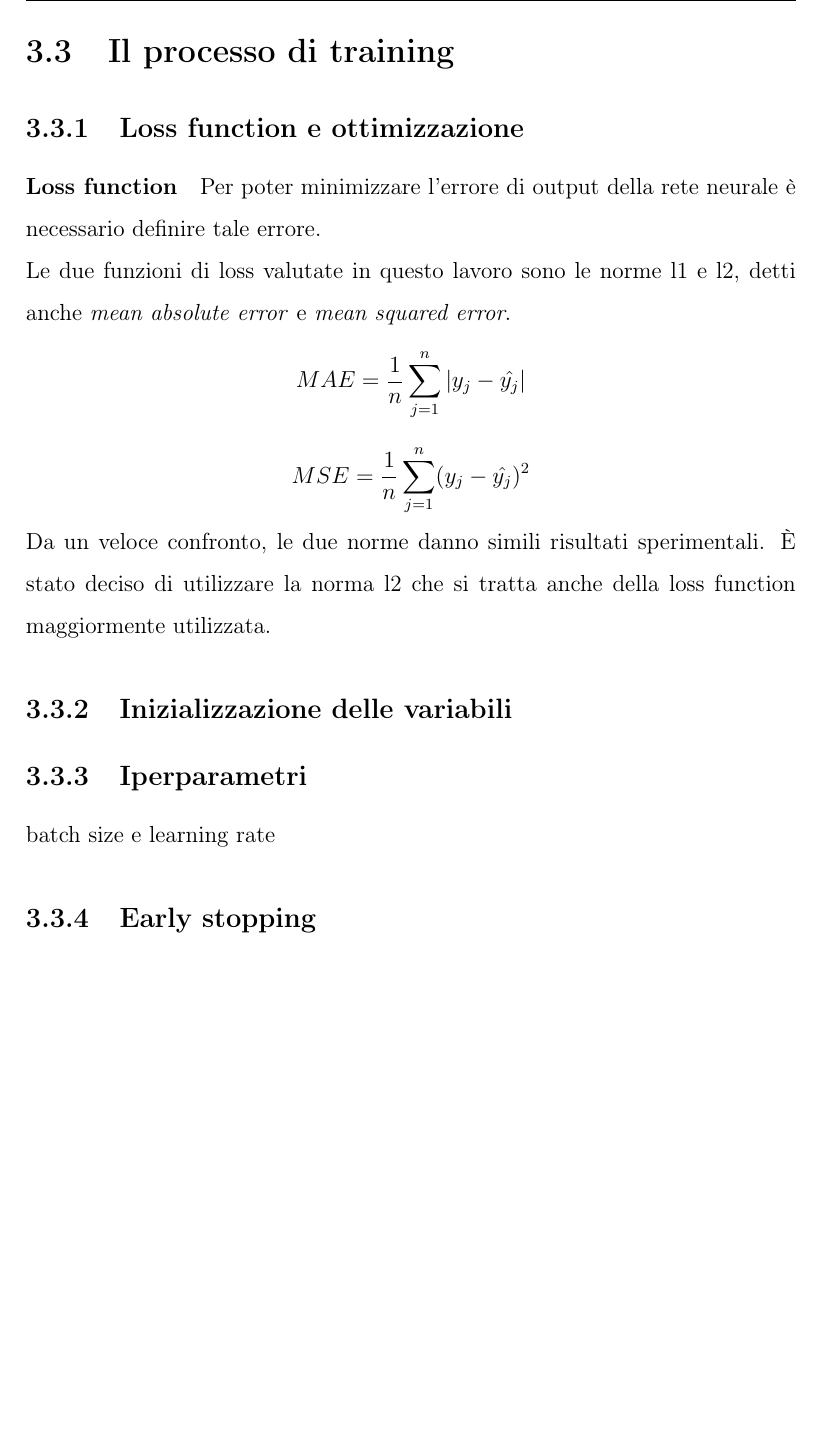
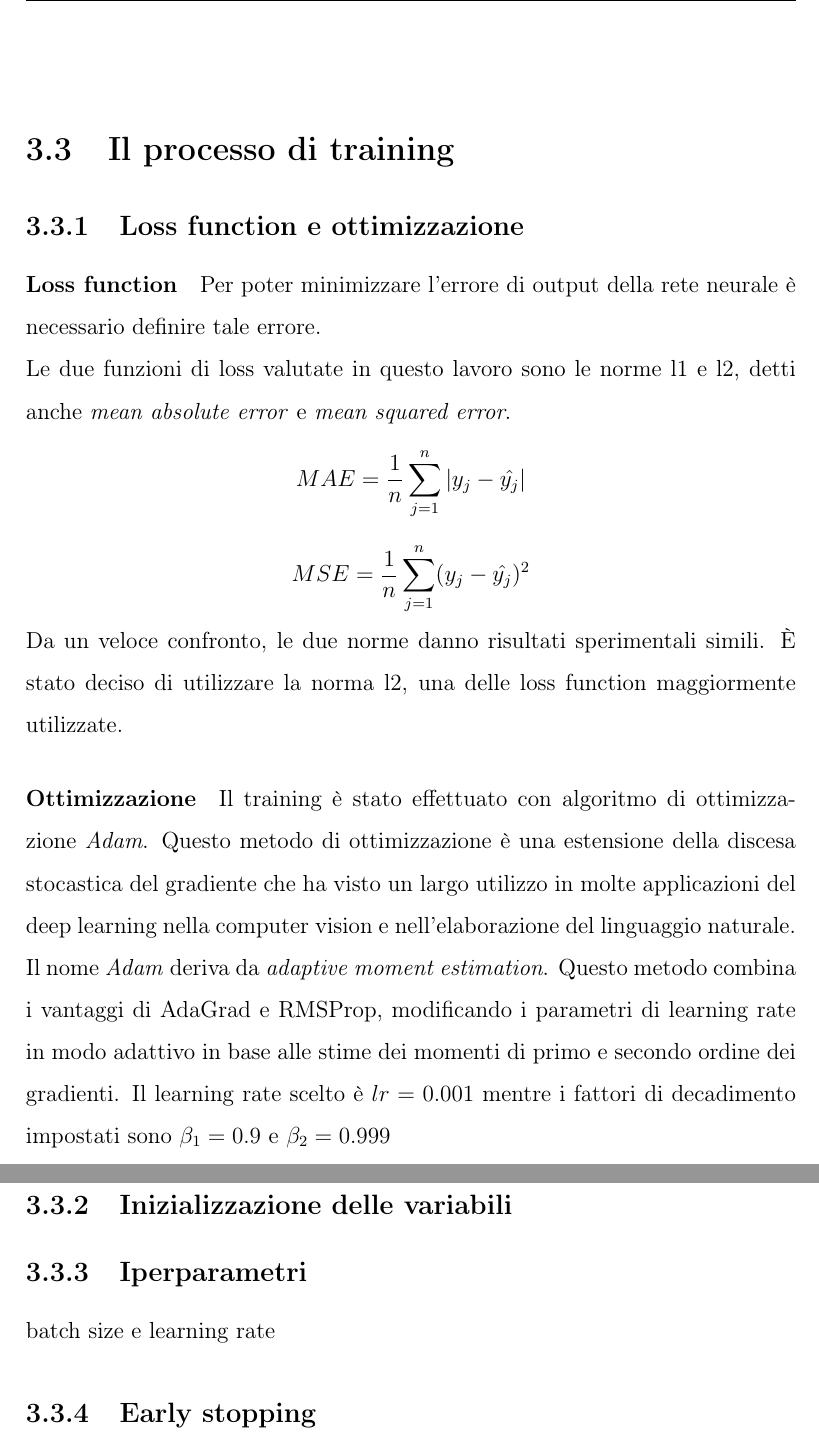
Before and after one commit to frankplus/tof-stereo-fusion, a LaTeX book (Latex/main.tex, which reads Latex/capitolo3.tex): part of page 22 of 25 before the commit and two parts of pages 22 and 23 of 26 after it, the two joined at a grey line, cut so that both start at the same text, the shorter picture padded with empty space. Compiled offline with pdfLaTeX.

Commit message:
loss function e ottimizzazione

```diff
--- a/Latex/capitolo3.tex
+++ b/Latex/capitolo3.tex
@@ -41,7 +41,8 @@ L'architettura della rete neurale convoluzionale utilizzata in questo lavoro di
     \centering
     \includegraphics[width=0.6\columnwidth]{my_res_block.png}
     \caption[Diagramma del blocco residuale]{Diagramma del blocco residuale}
-\end{figure}
+\end{figure}\\
+
 
 \section{Il processo di training}
 \subsection{Loss function e ottimizzazione}
@@ -49,7 +50,9 @@ L'architettura della rete neurale convoluzionale utilizzata in questo lavoro di
 Le due funzioni di loss valutate in questo lavoro sono le norme l1 e l2, detti anche \textit{mean absolute error} e \textit{mean squared error}.
 $$MAE=\frac{1}{n} \sum_{j=1}^{n} |y_j-\hat{y_j}|$$
 $$MSE=\frac{1}{n} \sum_{j=1}^{n} (y_j-\hat{y_j})^2$$
-Da un veloce confronto, le due norme danno simili risultati sperimentali. È stato deciso di utilizzare la norma l2 che si tratta anche della loss function maggiormente utilizzata.
+Da un veloce confronto, le due norme danno risultati sperimentali simili. È stato deciso di utilizzare la norma l2, una delle loss function maggiormente utilizzate.
+
+\paragraph{Ottimizzazione} Il training è stato effettuato con algoritmo di ottimizzazione \textit{Adam}. Questo metodo di ottimizzazione è una estensione della discesa stocastica del gradiente che ha visto un largo utilizzo in molte applicazioni del deep learning nella computer vision e nell'elaborazione del linguaggio naturale. Il nome \textit{Adam} deriva da \textit{adaptive moment estimation}. Questo metodo combina i vantaggi di AdaGrad e RMSProp, modificando i parametri di learning rate in modo adattivo in base alle stime dei momenti di primo e secondo ordine dei gradienti. Il learning rate scelto è $lr=0.001$ mentre i fattori di decadimento impostati sono $\beta_1=0.9$ e $\beta_2=0.999$
 
 \subsection{Inizializzazione delle variabili}
 \subsection{Iperparametri}
```
Also changed, not shown: Latex/figure/my_res_block.png, Latex/main.pdf.
